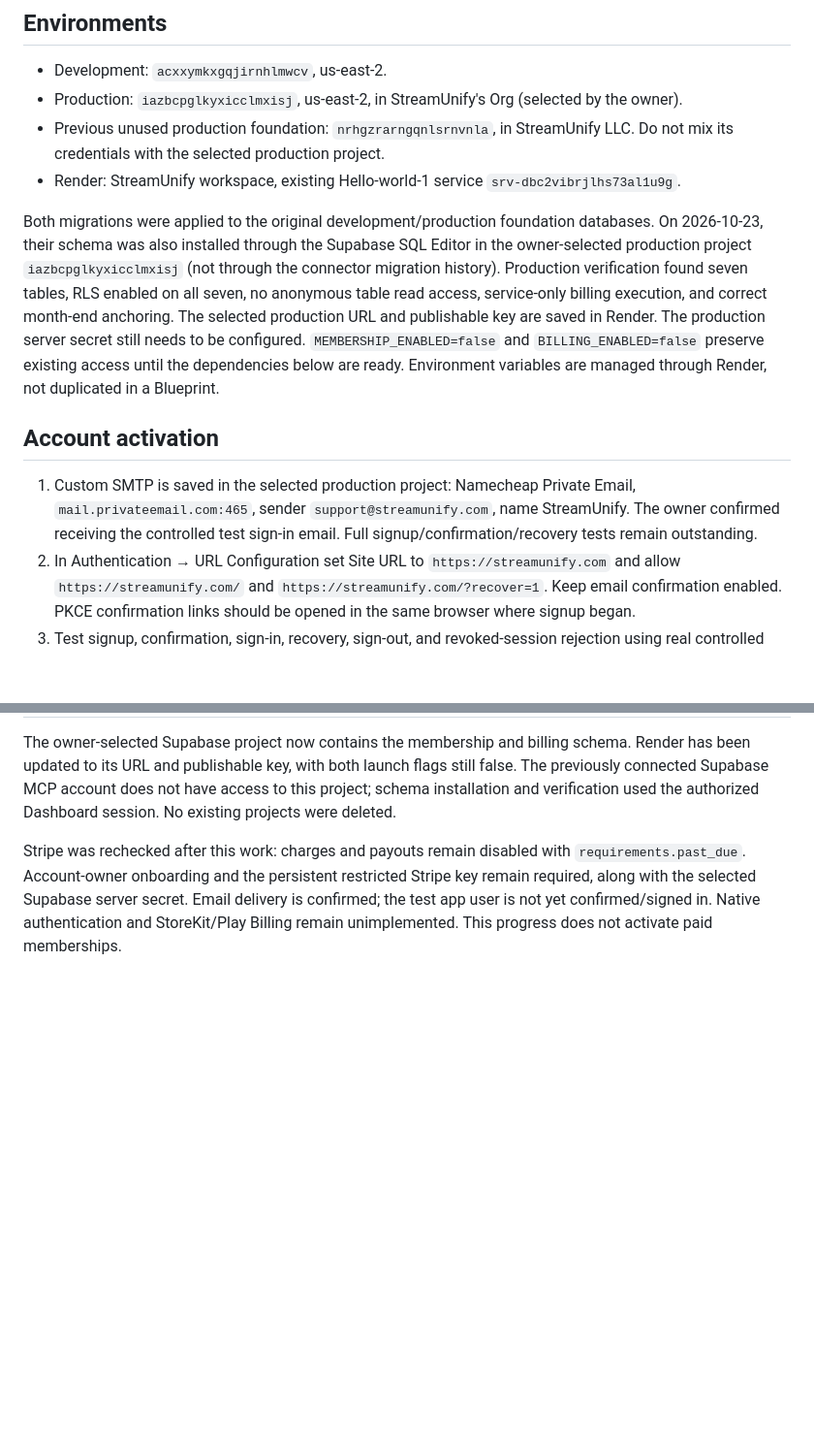
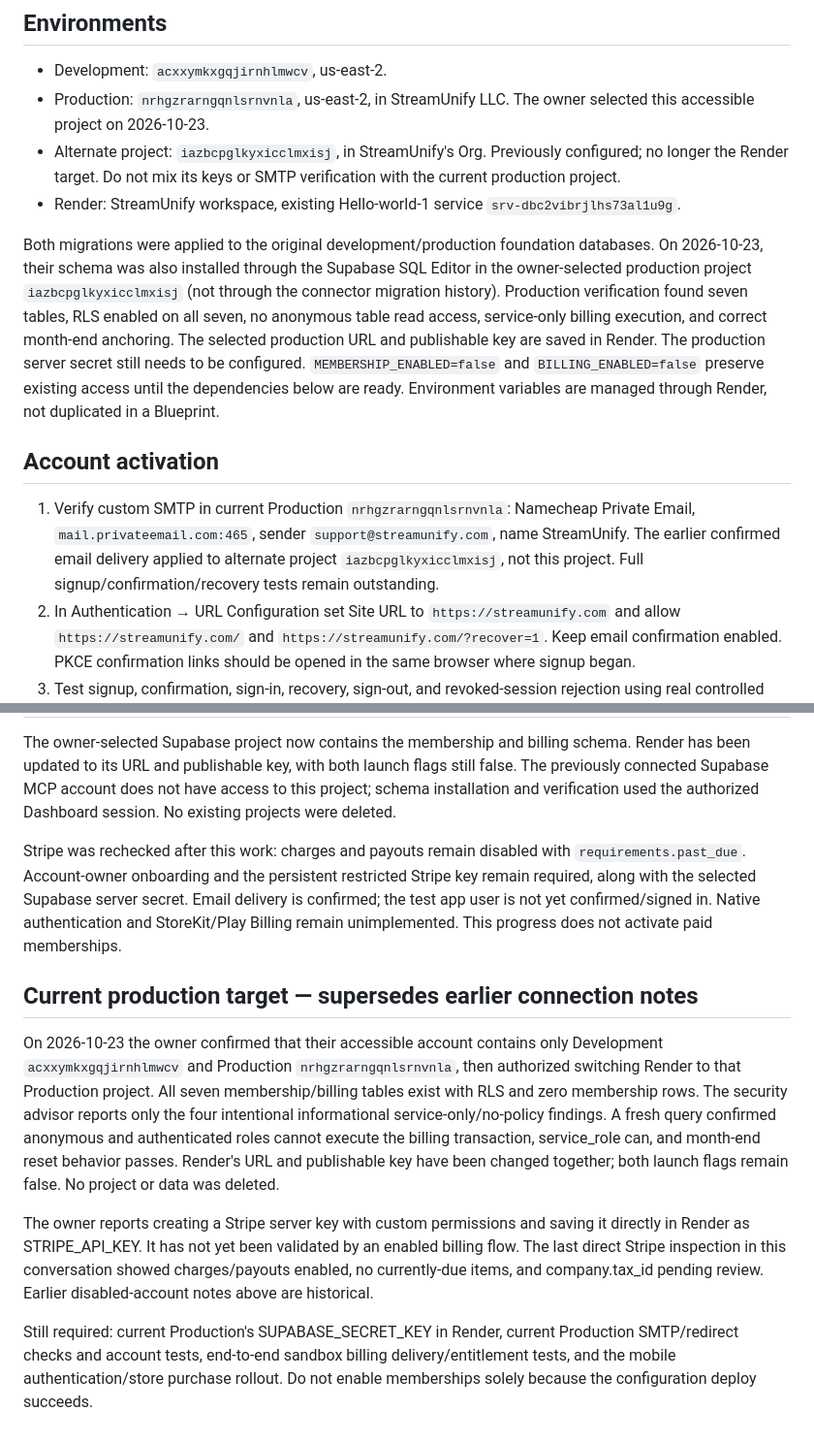
Before and after one commit to StreamUnify/Hello-world, a Markdown page: MEMBERSHIP.md, 2 parts joined by grey strips. Shown at 97% size. Rendered like a GitHub page; blank space fills up the shorter version.

Commit message:
[skip render] Use owner's accessible Production Supabase project

```diff
--- a/MEMBERSHIP.md
+++ b/MEMBERSHIP.md
@@ -9,15 +9,15 @@ Premium subscriptions cost USD $2.99/month or $30/year. They cover StreamUnify d
 ## Environments
 
 - Development: `acxxymkxgqjirnhlmwcv`, us-east-2.
-- Production: `iazbcpglkyxicclmxisj`, us-east-2, in StreamUnify's Org (selected by the owner).
-- Previous unused production foundation: `nrhgzrarngqnlsrnvnla`, in StreamUnify LLC. Do not mix its credentials with the selected production project.
+- Production: `nrhgzrarngqnlsrnvnla`, us-east-2, in StreamUnify LLC. The owner selected this accessible project on 2026-10-23.
+- Alternate project: `iazbcpglkyxicclmxisj`, in StreamUnify's Org. Previously configured; no longer the Render target. Do not mix its keys or SMTP verification with the current production project.
 - Render: StreamUnify workspace, existing Hello-world-1 service `srv-dbc2vibrjlhs73al1u9g`.
 
 Both migrations were applied to the original development/production foundation databases. On 2026-10-23, their schema was also installed through the Supabase SQL Editor in the owner-selected production project `iazbcpglkyxicclmxisj` (not through the connector migration history). Production verification found seven tables, RLS enabled on all seven, no anonymous table read access, service-only billing execution, and correct month-end anchoring. The selected production URL and publishable key are saved in Render. The production server secret still needs to be configured. `MEMBERSHIP_ENABLED=false` and `BILLING_ENABLED=false` preserve existing access until the dependencies below are ready. Environment variables are managed through Render, not duplicated in a Blueprint.
 
 ## Account activation
 
-1. Custom SMTP is saved in the selected production project: Namecheap Private Email, `mail.privateemail.com:465`, sender `support@streamunify.com`, name StreamUnify. The owner confirmed receiving the controlled test sign-in email. Full signup/confirmation/recovery tests remain outstanding.
+1. Verify custom SMTP in current Production `nrhgzrarngqnlsrnvnla`: Namecheap Private Email, `mail.privateemail.com:465`, sender `support@streamunify.com`, name StreamUnify. The earlier confirmed email delivery applied to alternate project `iazbcpglkyxicclmxisj`, not this project. Full signup/confirmation/recovery tests remain outstanding.
 2. In Authentication → URL Configuration set Site URL to `https://streamunify.com` and allow `https://streamunify.com/` and `https://streamunify.com/?recover=1`. Keep email confirmation enabled. PKCE confirmation links should be opened in the same browser where signup began.
 3. Test signup, confirmation, sign-in, recovery, sign-out, and revoked-session rejection using real controlled test accounts. Do not turn off verification to bypass email setup.
 4. Plan mobile rollout before enforcing the shared catalog API: older installed mobile builds do not yet send account tokens. Updating only the server would prevent them from searching. Native builds need the new account client, supported session storage/deep-link handling, and store purchase integration before launch.
@@ -82,3 +82,12 @@ The domain MX records point to mx1.privateemail.com and mx2.privateemail.com, co
 The owner-selected Supabase project now contains the membership and billing schema. Render has been updated to its URL and publishable key, with both launch flags still false. The previously connected Supabase MCP account does not have access to this project; schema installation and verification used the authorized Dashboard session. No existing projects were deleted.
 
 Stripe was rechecked after this work: charges and payouts remain disabled with `requirements.past_due`. Account-owner onboarding and the persistent restricted Stripe key remain required, along with the selected Supabase server secret. Email delivery is confirmed; the test app user is not yet confirmed/signed in. Native authentication and StoreKit/Play Billing remain unimplemented. This progress does not activate paid memberships.
+
+
+## Current production target — supersedes earlier connection notes
+
+On 2026-10-23 the owner confirmed that their accessible account contains only Development `acxxymkxgqjirnhlmwcv` and Production `nrhgzrarngqnlsrnvnla`, then authorized switching Render to that Production project. All seven membership/billing tables exist with RLS and zero membership rows. The security advisor reports only the four intentional informational service-only/no-policy findings. A fresh query confirmed anonymous and authenticated roles cannot execute the billing transaction, service_role can, and month-end reset behavior passes. Render's URL and publishable key have been changed together; both launch flags remain false. No project or data was deleted.
+
+The owner reports creating a Stripe server key with custom permissions and saving it directly in Render as STRIPE_API_KEY. It has not yet been validated by an enabled billing flow. The last direct Stripe inspection in this conversation showed charges/payouts enabled, no currently-due items, and company.tax_id pending review. Earlier disabled-account notes above are historical.
+
+Still required: current Production's SUPABASE_SECRET_KEY in Render, current Production SMTP/redirect checks and account tests, end-to-end sandbox billing delivery/entitlement tests, and the mobile authentication/store purchase rollout. Do not enable memberships solely because the configuration deploy succeeds.
```
